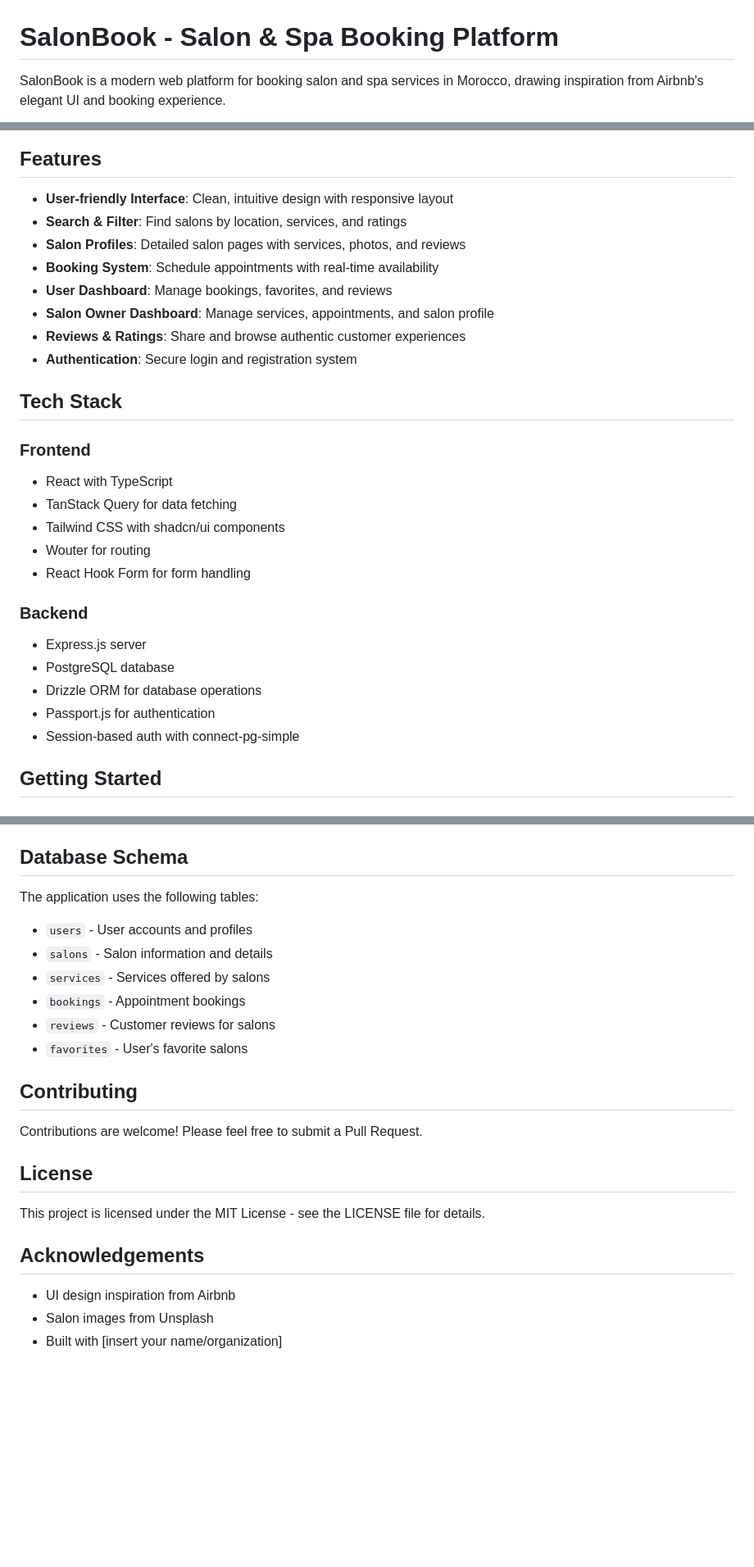
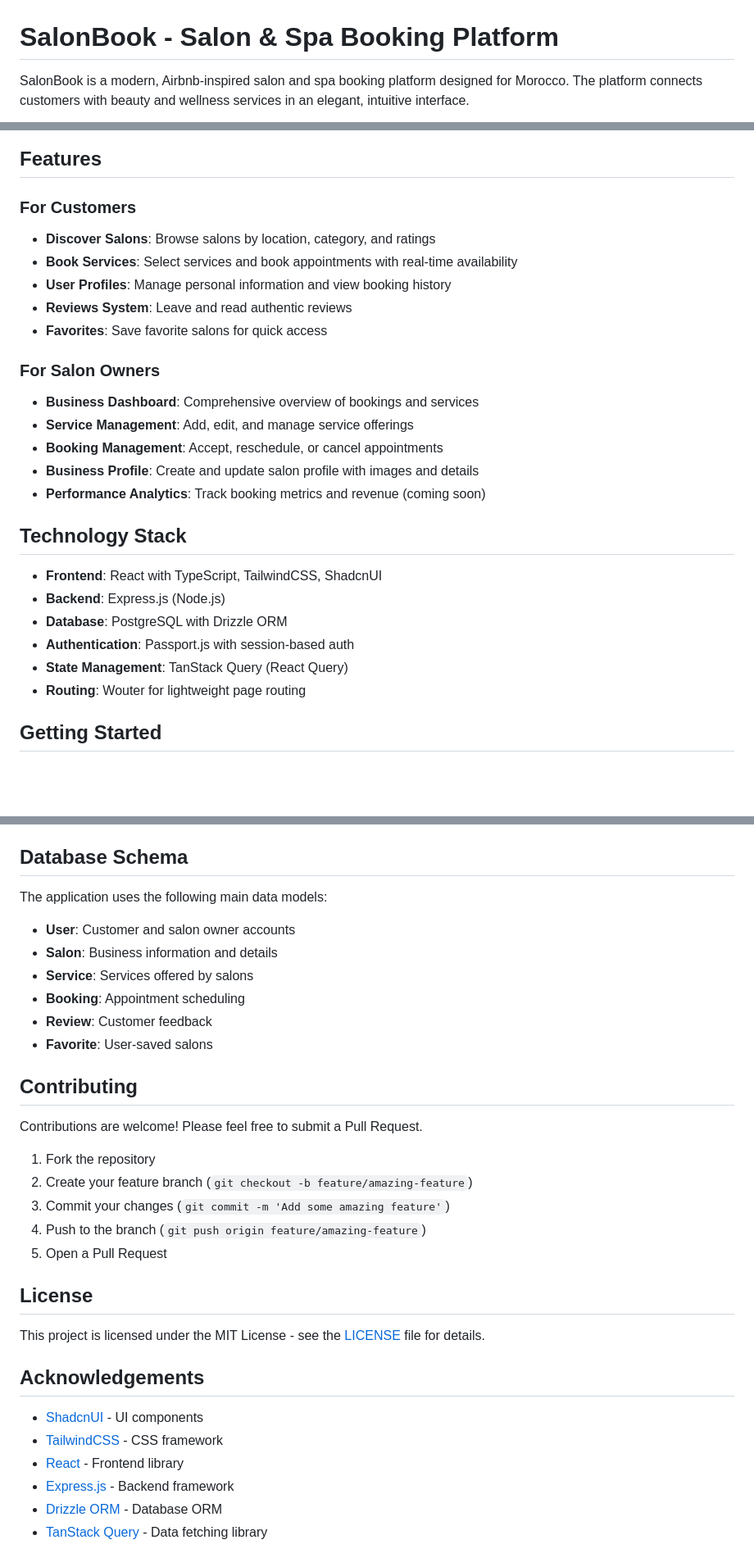
Before and after one commit to MouchrikW/SalonBookPro, a Markdown page: README.md, 3 parts joined by grey strips. Shown at 82% size. Rendered like a GitHub page; blank space fills up the shorter version.

```diff
--- a/README.md
+++ b/README.md
@@ -1,4 +1,4 @@
 # SalonBook - Salon & Spa Booking Platform
 
-SalonBook is a modern web platform for booking salon and spa services in Morocco, drawing inspiration from Airbnb's elegant UI and booking experience.
+SalonBook is a modern, Airbnb-inspired salon and spa booking platform designed for Morocco. The platform connects customers with beauty and wellness services in an elegant, intuitive interface.
 
@@ -6,30 +6,28 @@ SalonBook is a modern web platform for booking salon and spa services in Morocco
 
 ## Features
 
-- **User-friendly Interface**: Clean, intuitive design with responsive layout
-- **Search & Filter**: Find salons by location, services, and ratings
-- **Salon Profiles**: Detailed salon pages with services, photos, and reviews
-- **Booking System**: Schedule appointments with real-time availability
-- **User Dashboard**: Manage bookings, favorites, and reviews
-- **Salon Owner Dashboard**: Manage services, appointments, and salon profile
-- **Reviews & Ratings**: Share and browse authentic customer experiences
-- **Authentication**: Secure login and registration system
+### For Customers
+- **Discover Salons**: Browse salons by location, category, and ratings
+- **Book Services**: Select services and book appointments with real-time availability
+- **User Profiles**: Manage personal information and view booking history
+- **Reviews System**: Leave and read authentic reviews
+- **Favorites**: Save favorite salons for quick access
 
-## Tech Stack
+### For Salon Owners
+- **Business Dashboard**: Comprehensive overview of bookings and services
+- **Service Management**: Add, edit, and manage service offerings
+- **Booking Management**: Accept, reschedule, or cancel appointments
+- **Business Profile**: Create and update salon profile with images and details
+- **Performance Analytics**: Track booking metrics and revenue (coming soon)
 
-### Frontend
-- React with TypeScript
-- TanStack Query for data fetching
-- Tailwind CSS with shadcn/ui components
-- Wouter for routing
-- React Hook Form for form handling
+## Technology Stack
 
-### Backend
-- Express.js server
-- PostgreSQL database
-- Drizzle ORM for database operations
-- Passport.js for authentication
-- Session-based auth with connect-pg-simple
+- **Frontend**: React with TypeScript, TailwindCSS, ShadcnUI
+- **Backend**: Express.js (Node.js)
+- **Database**: PostgreSQL with Drizzle ORM
+- **Authentication**: Passport.js with session-based auth
+- **State Management**: TanStack Query (React Query)
+- **Routing**: Wouter for lightweight page routing
 
 ## Getting Started
 
@@ -117,24 +126,34 @@ SalonBook offers a comprehensive REST API for all functionality:
 
 ## Database Schema
 
-The application uses the following tables:
-- `users` - User accounts and profiles
-- `salons` - Salon information and details
-- `services` - Services offered by salons
-- `bookings` - Appointment bookings
-- `reviews` - Customer reviews for salons
-- `favorites` - User's favorite salons
+The application uses the following main data models:
+
+- **User**: Customer and salon owner accounts
+- **Salon**: Business information and details
+- **Service**: Services offered by salons
+- **Booking**: Appointment scheduling
+- **Review**: Customer feedback
+- **Favorite**: User-saved salons
 
 ## Contributing
 
 Contributions are welcome! Please feel free to submit a Pull Request.
 
+1. Fork the repository
+2. Create your feature branch (`git checkout -b feature/amazing-feature`)
+3. Commit your changes (`git commit -m 'Add some amazing feature'`)
+4. Push to the branch (`git push origin feature/amazing-feature`)
+5. Open a Pull Request
+
 ## License
 
-This project is licensed under the MIT License - see the LICENSE file for details.
+This project is licensed under the MIT License - see the [LICENSE](LICENSE) file for details.
 
 ## Acknowledgements
 
-- UI design inspiration from Airbnb
-- Salon images from Unsplash
-- Built with [insert your name/organization]
+- [ShadcnUI](https://ui.shadcn.com/) - UI components
+- [TailwindCSS](https://tailwindcss.com/) - CSS framework
+- [React](https://reactjs.org/) - Frontend library
+- [Express.js](https://expressjs.com/) - Backend framework
+- [Drizzle ORM](https://github.com/drizzle-team/drizzle-orm) - Database ORM
+- [TanStack Query](https://tanstack.com/query) - Data fetching library
```
Also changed, not shown: other parts of README.md (+50 -39 lines), CONTRIBUTING.md (added, +137 -0 lines), salon-owner-interfaces.md (added, +230 -0 lines).
